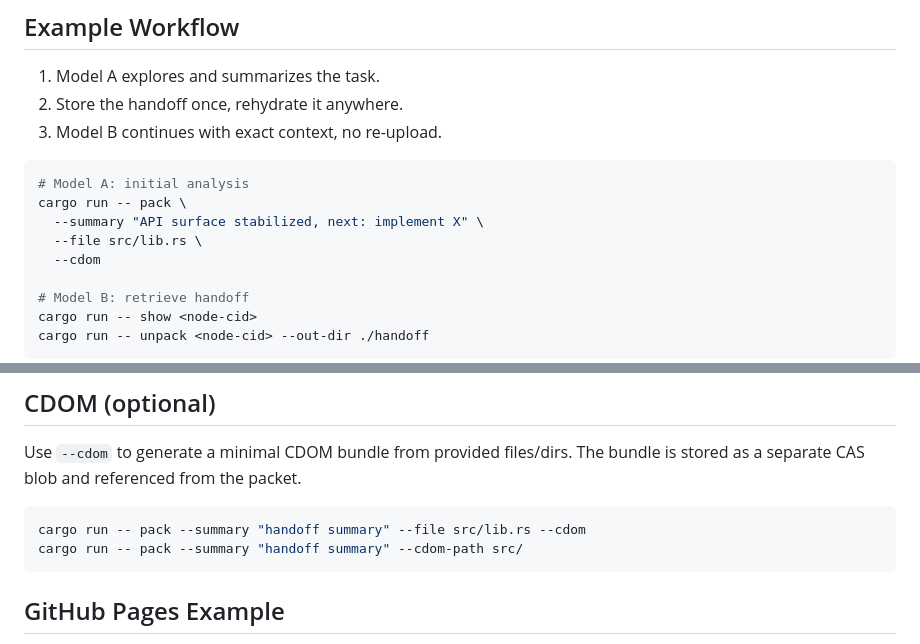
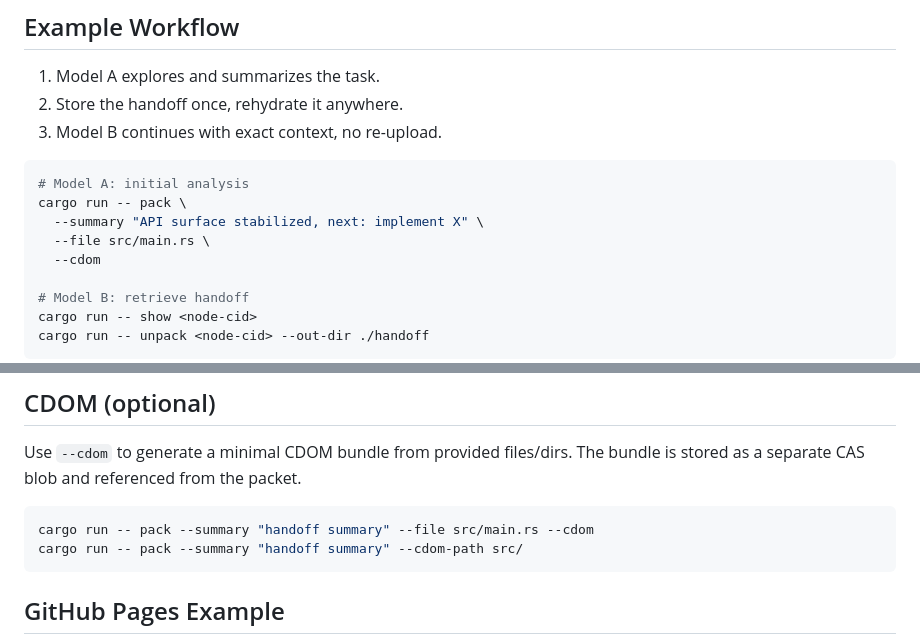
Before and after one commit to nickjoven/catbus, a Markdown page: README.md, 2 parts joined by grey strips. Rendered like a GitHub page.

Commit message:
docs: example uses src/main.rs (the file that exists in this repo)
Co-Authored-By: Claude Opus 4.8 <noreply@anthropic.com>
Claude-Session: https://claude.ai/code/session_01VbMFLhopUkxoapLdHE6GJo

````diff
--- a/README.md
+++ b/README.md
@@ -37,7 +37,7 @@ see [the ket + catbus demo](https://github.com/nickjoven/ket/blob/main/docs/DEMO
 # Model A: initial analysis
 cargo run -- pack \
   --summary "API surface stabilized, next: implement X" \
-  --file src/lib.rs \
+  --file src/main.rs \
   --cdom
 
 # Model B: retrieve handoff
@@ -113,7 +113,7 @@ Use `--cdom` to generate a minimal CDOM bundle from provided files/dirs.
 The bundle is stored as a separate CAS blob and referenced from the packet.
 
 ```sh
-cargo run -- pack --summary "handoff summary" --file src/lib.rs --cdom
+cargo run -- pack --summary "handoff summary" --file src/main.rs --cdom
 cargo run -- pack --summary "handoff summary" --cdom-path src/
 ```
 
````
